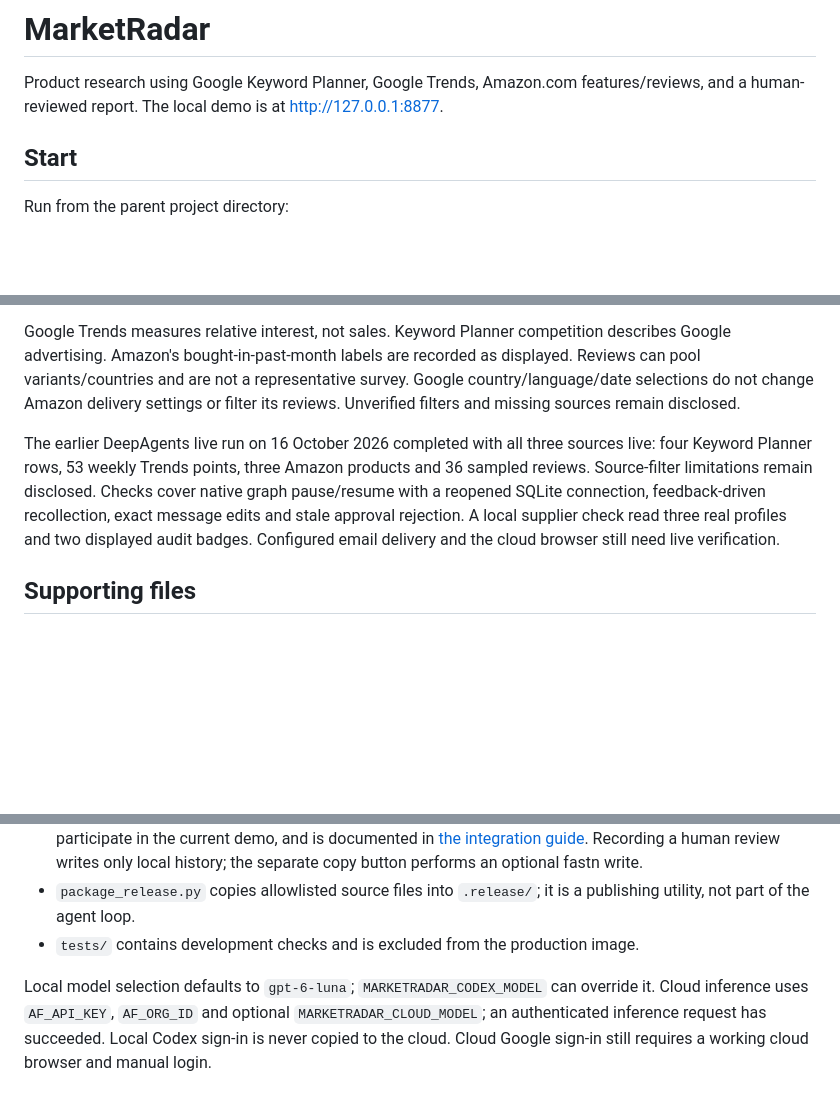
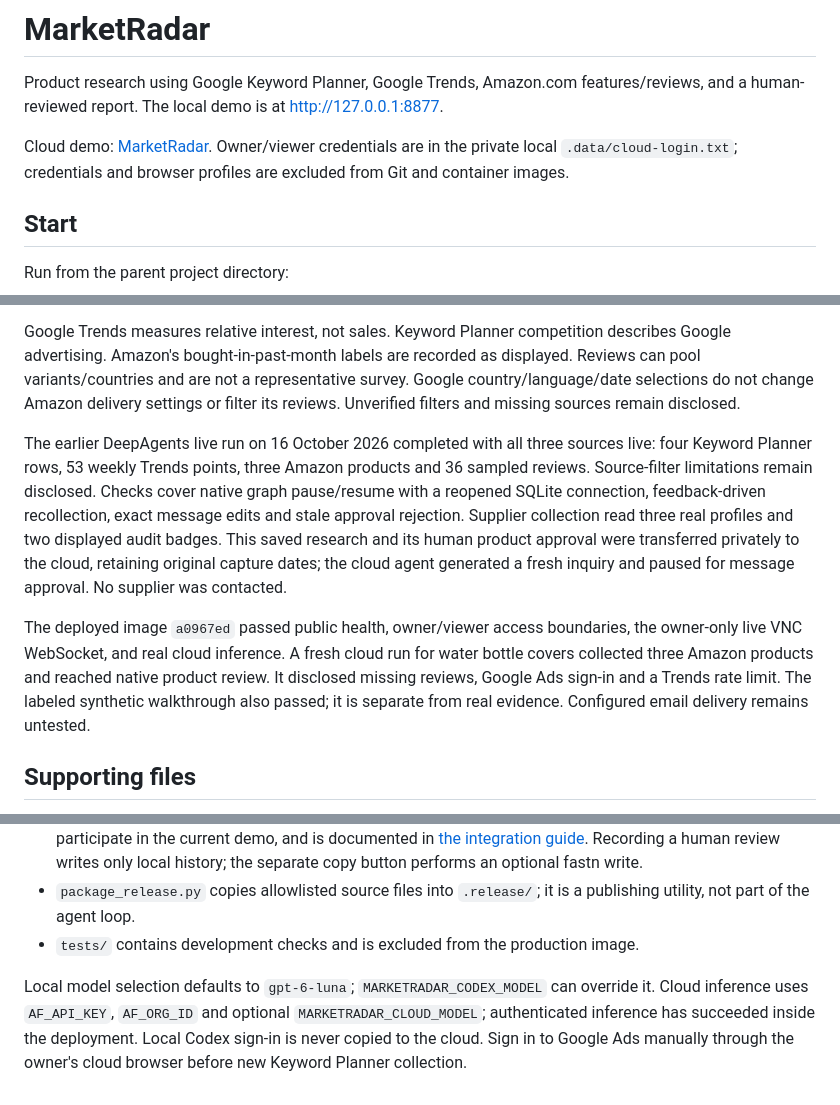
Before and after one commit to Devunleashed23/MarketRadar, a Markdown page: README.md, 3 parts joined by grey strips. Rendered like a GitHub page; blank space fills up the shorter version.

Commit message:
docs: record verified cloud deployment and pending human review [skip ci]

```diff
--- a/README.md
+++ b/README.md
@@ -1,6 +1,8 @@
 # MarketRadar
 
 Product research using Google Keyword Planner, Google Trends, Amazon.com features/reviews, and a human-reviewed report. The local demo is at http://127.0.0.1:8877.
+
+Cloud demo: [MarketRadar](https://alternate-stormy-portal-764-docker-app.alternatefutures.ai). Owner/viewer credentials are in the private local `.data/cloud-login.txt`; credentials and browser profiles are excluded from Git and container images.
 
 ## Start
 
@@ -73,7 +75,9 @@ Every report contains summary, observations, products with demand signals, compl
 
 Google Trends measures relative interest, not sales. Keyword Planner competition describes Google advertising. Amazon's bought-in-past-month labels are recorded as displayed. Reviews can pool variants/countries and are not a representative survey. Google country/language/date selections do not change Amazon delivery settings or filter its reviews. Unverified filters and missing sources remain disclosed.
 
-The earlier DeepAgents live run on 16 October 2026 completed with all three sources live: four Keyword Planner rows, 53 weekly Trends points, three Amazon products and 36 sampled reviews. Source-filter limitations remain disclosed. Checks cover native graph pause/resume with a reopened SQLite connection, feedback-driven recollection, exact message edits and stale approval rejection. A local supplier check read three real profiles and two displayed audit badges. Configured email delivery and the cloud browser still need live verification.
+The earlier DeepAgents live run on 16 October 2026 completed with all three sources live: four Keyword Planner rows, 53 weekly Trends points, three Amazon products and 36 sampled reviews. Source-filter limitations remain disclosed. Checks cover native graph pause/resume with a reopened SQLite connection, feedback-driven recollection, exact message edits and stale approval rejection. Supplier collection read three real profiles and two displayed audit badges. This saved research and its human product approval were transferred privately to the cloud, retaining original capture dates; the cloud agent generated a fresh inquiry and paused for message approval. No supplier was contacted.
+
+The deployed image `a0967ed` passed public health, owner/viewer access boundaries, the owner-only live VNC WebSocket, and real cloud inference. A fresh cloud run for water bottle covers collected three Amazon products and reached native product review. It disclosed missing reviews, Google Ads sign-in and a Trends rate limit. The labeled synthetic walkthrough also passed; it is separate from real evidence. Configured email delivery remains untested.
 
 ## Supporting files
 
@@ -83,4 +87,4 @@ The earlier DeepAgents live run on 16 October 2026 completed with all three sour
 - `package_release.py` copies allowlisted source files into `.release/`; it is a publishing utility, not part of the agent loop.
 - `tests/` contains development checks and is excluded from the production image.
 
-Local model selection defaults to `gpt-6-luna`; `MARKETRADAR_CODEX_MODEL` can override it. Cloud inference uses `AF_API_KEY`, `AF_ORG_ID` and optional `MARKETRADAR_CLOUD_MODEL`; an authenticated inference request has succeeded. Local Codex sign-in is never copied to the cloud. Cloud Google sign-in still requires a working cloud browser and manual login.
+Local model selection defaults to `gpt-6-luna`; `MARKETRADAR_CODEX_MODEL` can override it. Cloud inference uses `AF_API_KEY`, `AF_ORG_ID` and optional `MARKETRADAR_CLOUD_MODEL`; authenticated inference has succeeded inside the deployment. Local Codex sign-in is never copied to the cloud. Sign in to Google Ads manually through the owner's cloud browser before new Keyword Planner collection.
```
Also changed, not shown: MarketRadar/README.md (+6 -2 lines), MarketRadar/deploy/README.md (+2 -0 lines).
